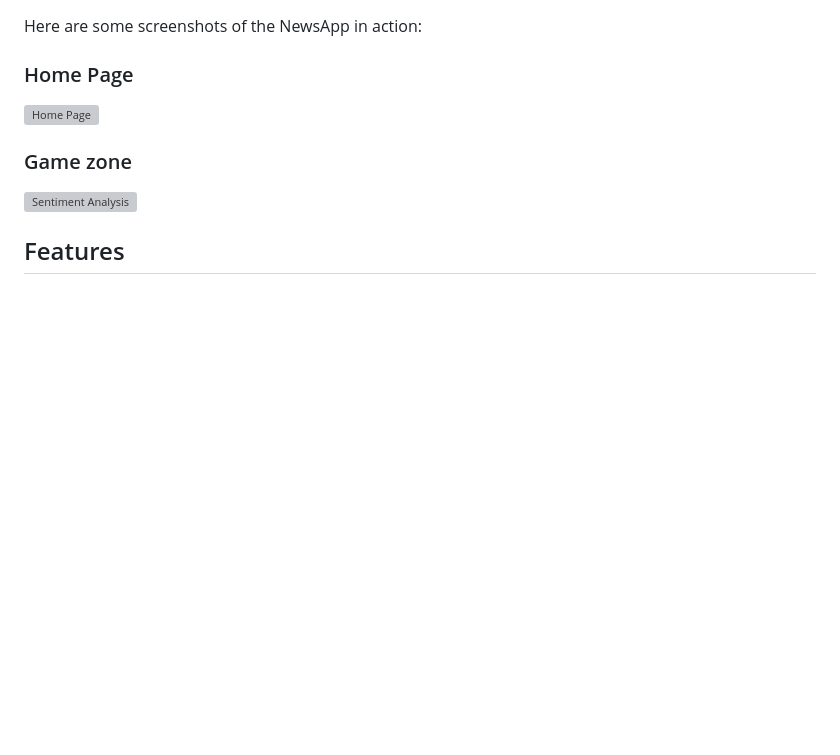
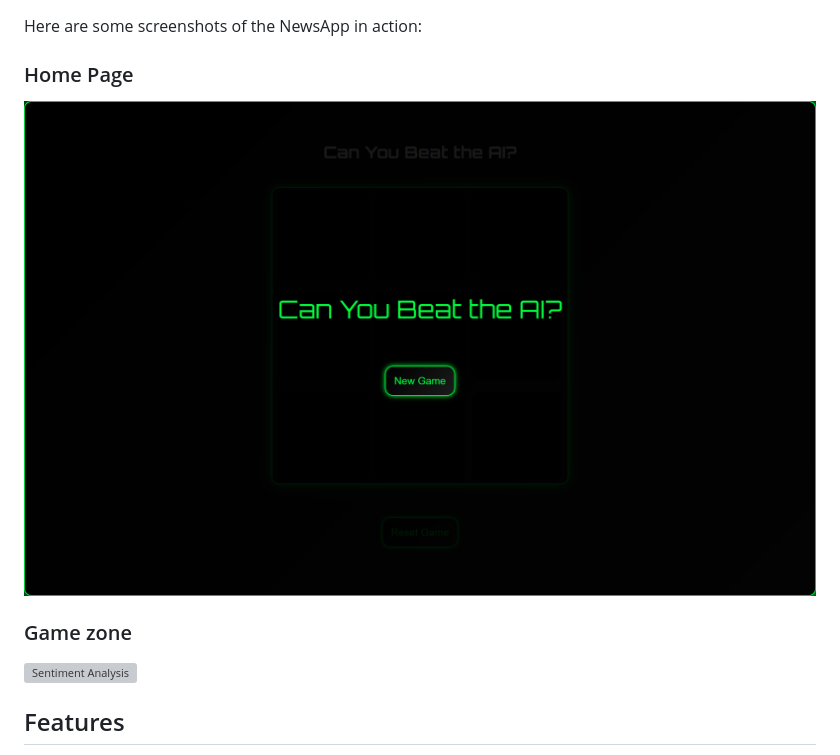
Before and after one commit to RisSonthalia/TIC-TAE-TOE, a Markdown page: README.md, the part around one of its changes. Drawn GitHub-style; blank space fills up the shorter version; grey boxes are pictures that could not be loaded.

```diff
--- a/README.md
+++ b/README.md
@@ -11,6 +11,6 @@ Experience the game live: [Play Tic-Tac-Toe](https://rissonthalia.github.io/TIC-
 Here are some screenshots of the NewsApp in action:
 
 ### Home Page
-![Home Page](screenshots/homepage.png)
+![Home Page](images/home.png)
 
 ### Game zone
```
Also changed, not shown: other parts of README.md (+1 -1 lines).
